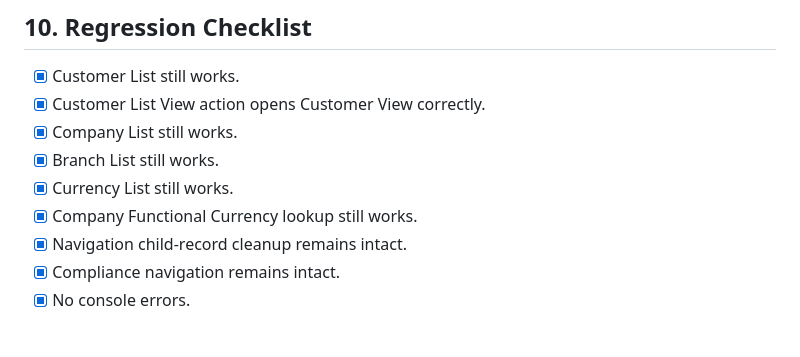
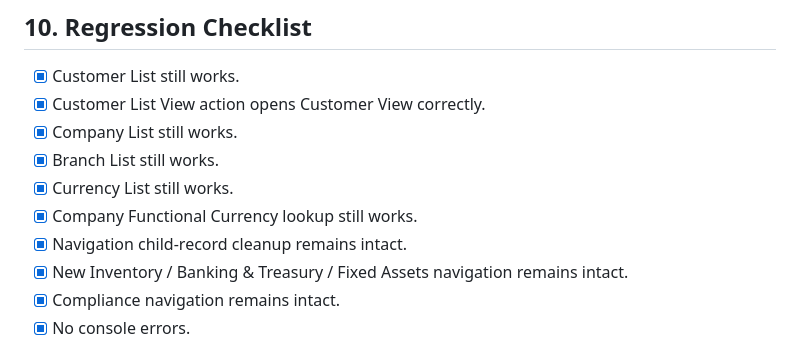
Before and after one commit to jaqgacp/PXLERP, a Markdown page: docs/qa/CUSTOMER_VIEW_QA.md, the part around the change. Rendered like a GitHub page.

Commit message:
deploy: b1f0483f0d678ea720e26cb5b7ee9e305315d6dc

```diff
--- a/docs/qa/CUSTOMER_VIEW_QA.md
+++ b/docs/qa/CUSTOMER_VIEW_QA.md
@@ -50,6 +50,7 @@ Verify the implementation and robust behavior of the read-only Customer View pag
 - [x] Currency List still works.
 - [x] Company Functional Currency lookup still works.
 - [x] Navigation child-record cleanup remains intact.
+- [x] New Inventory / Banking & Treasury / Fixed Assets navigation remains intact.
 - [x] Compliance navigation remains intact.
 - [x] No console errors.
 
```
